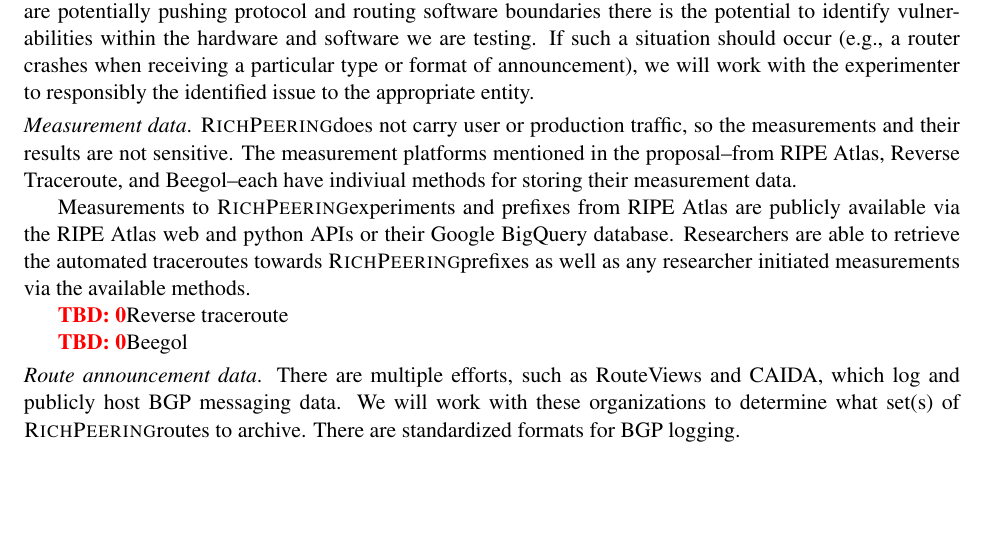
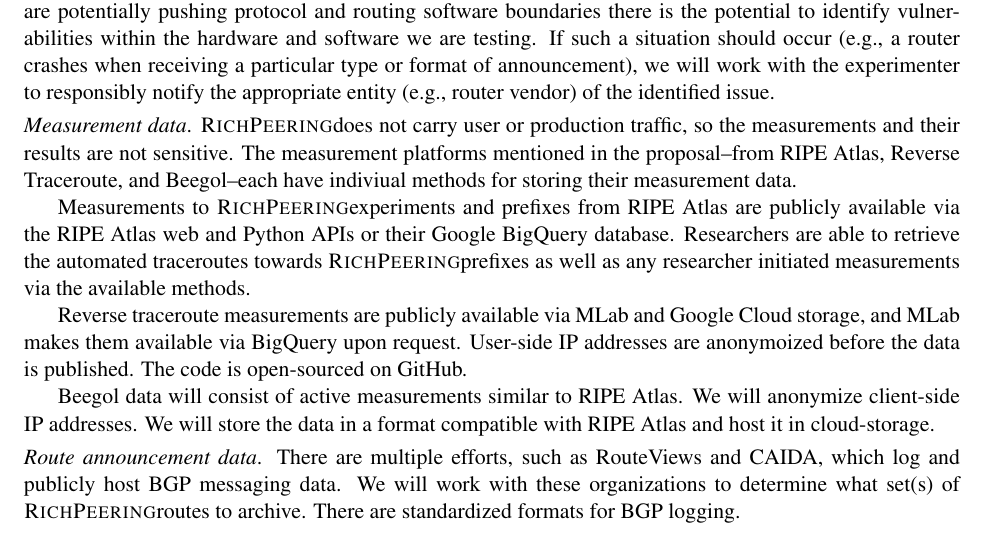
Before and after one commit to ethankb/nsf-cloud-testbed, a LaTeX document (data_management_plan.tex): part of page 1 of 2, cut so that both start at the same text, the shorter picture padded with empty space. Compiled offline with pdfLaTeX.

Commit message:
data management revtr beegol

```diff
--- a/data_management_plan.tex
+++ b/data_management_plan.tex
@@ -34,17 +34,17 @@
 
 We will make all of the  publicly (researcher-facing) portions of our software for running experiments freely available through GitHub.  The ``fast path'' packet processing improvements will also be publicly available via Github, and potentially available through the Linux operating system.
 
-We will also make the testing environment for canary experiments publicly available via Github.  However, we will not necessarily make the results of canary experiments publicly available; since experiments are potentially pushing protocol and routing software boundaries there is the potential to identify vulnerabilities within the hardware and software we are testing.  If such a situation should occur (e.g., a router crashes when receiving a particular type or format of announcement), we will work with the experimenter to responsibly the identified issue to the appropriate entity.
+We will also make the testing environment for canary experiments publicly available via Github.  However, we will not necessarily make the results of canary experiments publicly available; since experiments are potentially pushing protocol and routing software boundaries there is the potential to identify vulnerabilities within the hardware and software we are testing.  If such a situation should occur (e.g., a router crashes when receiving a particular type or format of announcement), we will work with the experimenter to responsibly notify the appropriate entity (e.g., router vendor) of the identified issue.
 
 
 
 \parai{Measurement data}.  \sys does not carry user or production traffic, so the measurements and their results are not sensitive.  The measurement platforms mentioned in the proposal--from RIPE Atlas, Reverse Traceroute, and Beegol--each have indiviual methods for storing their measurement data.
 
-Measurements to \sys experiments and prefixes from RIPE Atlas are publicly available via the RIPE Atlas web and python APIs or their Google BigQuery database.  Researchers are able to retrieve the automated traceroutes towards \sys prefixes as well as any researcher initiated measurements via the available methods.
+Measurements to \sys experiments and prefixes from RIPE Atlas are publicly available via the RIPE Atlas web and Python APIs or their Google BigQuery database.  Researchers are able to retrieve the automated traceroutes towards \sys prefixes as well as any researcher initiated measurements via the available methods.
 
-\tbd{Reverse traceroute}
+Reverse traceroute measurements are publicly available via MLab and Google Cloud storage, and MLab makes them available via BigQuery upon request. User-side IP addresses are anonymoized before the data is published. The code is open-sourced on GitHub.
 
-\tbd{Beegol}
+Beegol data will consist of active measurements similar to RIPE Atlas. We will anonymize client-side IP addresses. We will store the data in a format compatible with RIPE Atlas and host it in cloud-storage.
 
 \parai{Route announcement data}.  There are multiple efforts, such as RouteViews and CAIDA, which log and publicly host BGP messaging data.  We will work with these organizations to determine what set(s) of \sys routes to archive.  There are standardized formats for BGP logging.
 
```
